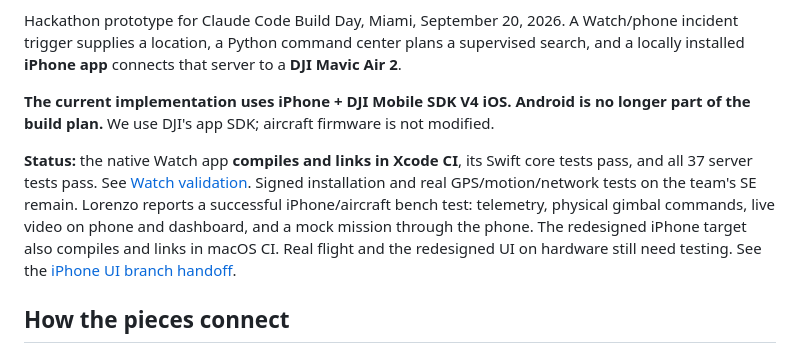
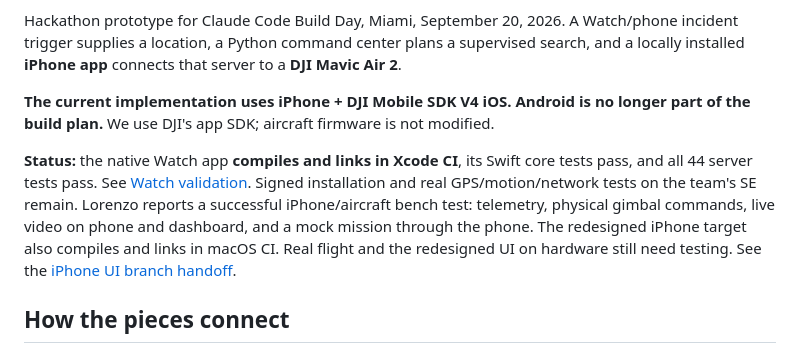
Before and after one commit to tjgarcia0427/Hackathon-Drone-Project, a Markdown page: README.md, the part around the change. GitHub-like rendering.

```diff
--- a/README.md
+++ b/README.md
@@ -6,7 +6,7 @@ Hackathon prototype for Claude Code Build Day, Miami, September 20, 2026. A Watc
 
 **The current implementation uses iPhone + DJI Mobile SDK V4 iOS. Android is no longer part of the build plan.** We use DJI's app SDK; aircraft firmware is not modified.
 
-**Status:** the native Watch app **compiles and links in Xcode CI**, its Swift core tests pass, and all 37 server tests pass. See [Watch validation](watch-app/VALIDATION.md). Signed installation and real GPS/motion/network tests on the team's SE remain. Lorenzo reports a successful iPhone/aircraft bench test: telemetry, physical gimbal commands, live video on phone and dashboard, and a mock mission through the phone. The redesigned iPhone target also compiles and links in macOS CI. Real flight and the redesigned UI on hardware still need testing. See the [iPhone UI branch handoff](docs/IPHONE_UI_HANDOFF.md).
+**Status:** the native Watch app **compiles and links in Xcode CI**, its Swift core tests pass, and all 44 server tests pass. See [Watch validation](watch-app/VALIDATION.md). Signed installation and real GPS/motion/network tests on the team's SE remain. Lorenzo reports a successful iPhone/aircraft bench test: telemetry, physical gimbal commands, live video on phone and dashboard, and a mock mission through the phone. The redesigned iPhone target also compiles and links in macOS CI. Real flight and the redesigned UI on hardware still need testing. See the [iPhone UI branch handoff](docs/IPHONE_UI_HANDOFF.md).
 
 ## How the pieces connect
 
```
Also changed, not shown: docs/TELEMETRY_FIX.md (+7 -0 lines).
